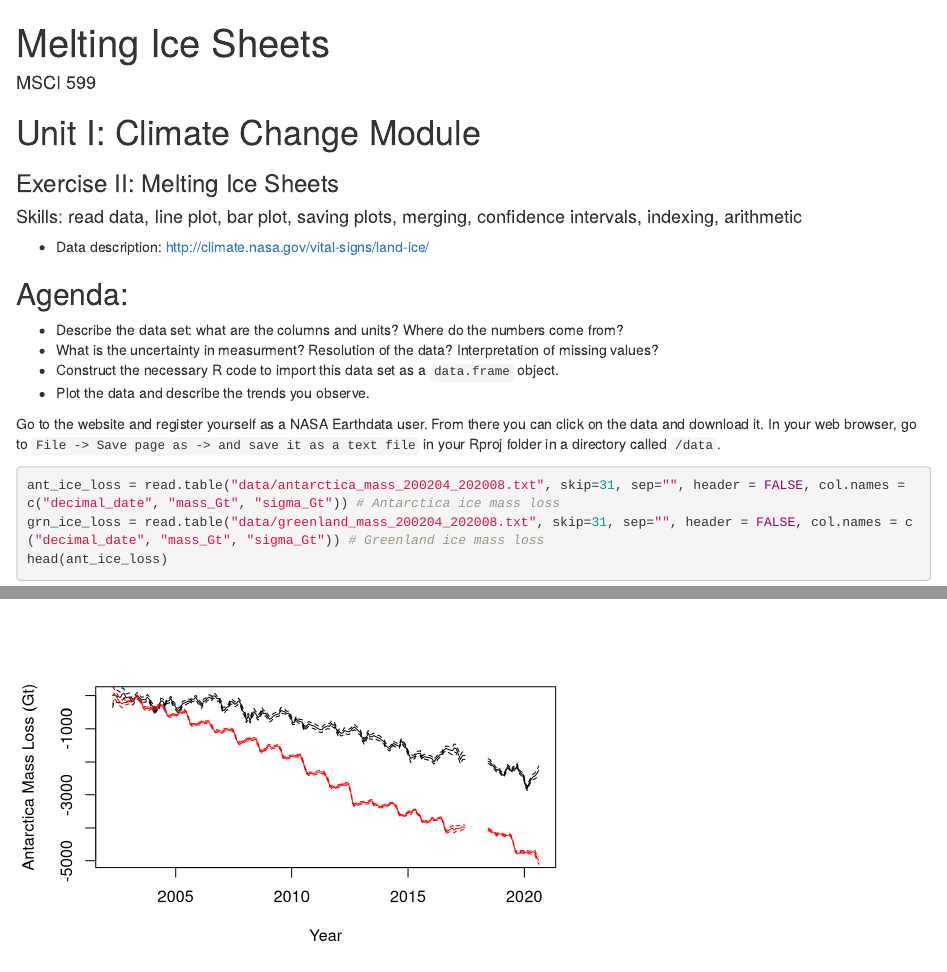
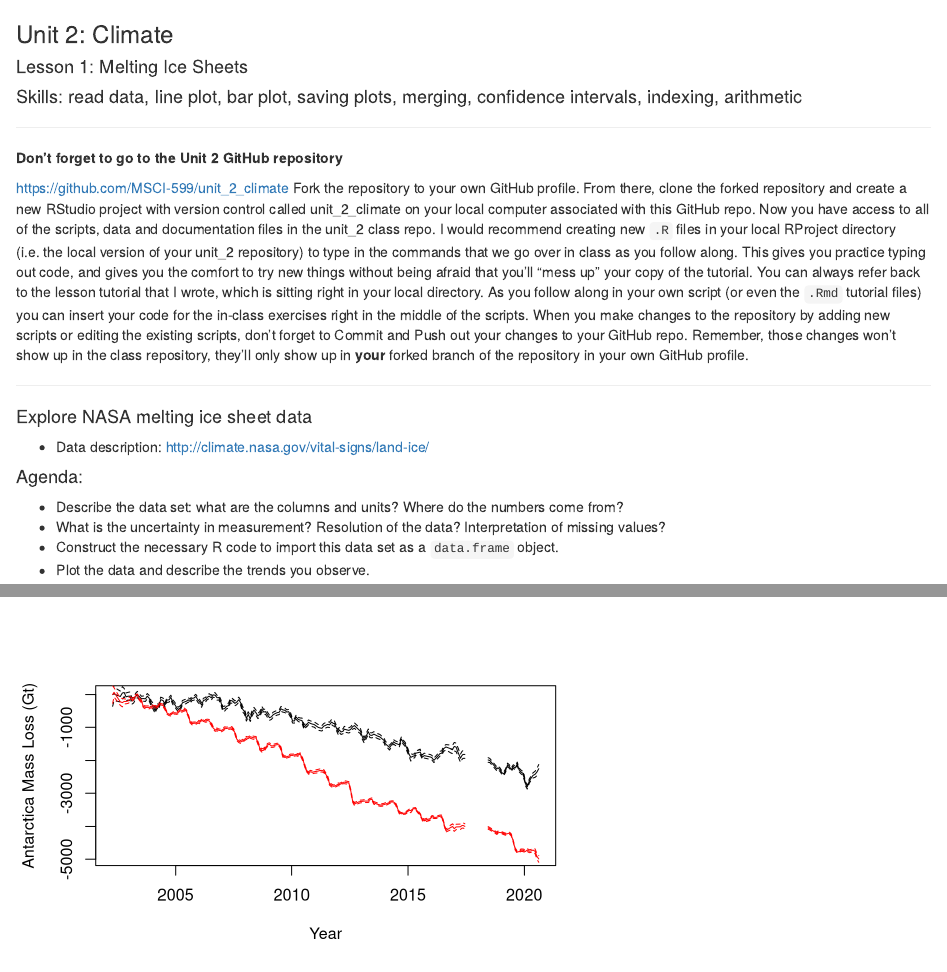
Before and after one commit to mrpetersenful/unit_2_climate, an R Markdown document (1_MeltingIceSheets.Rmd): the page in a window 1100 px wide, from its top, and a second part further down, joined at a grey line. Rendered offline with R 4.5, knitr and Pandoc, with nearby package versions.

Commit message:
aesthetic changes and GitHub instructions

````diff
--- a/1_MeltingIceSheets.Rmd
+++ b/1_MeltingIceSheets.Rmd
@@ -1,4 +1,2 @@
 ---
-title: "Melting Ice Sheets"
-author: "MSCI 599"
 output: html_document
@@ -6,19 +3,30 @@ self_contained: no
 ---
 
 ```{r setup, include=FALSE}
-knitr::opts_chunk$set(fig.width=6, fig.asp = 0.618)
+knitr::opts_chunk$set(fig.width=6, fig.asp = 0.618, collapse=TRUE)
 ```
 
-# Unit I: Climate Change Module
-### Exercise II: Melting Ice Sheets
+### Unit 2: Climate
+#### Lesson 1: Melting Ice Sheets
 #### Skills: read data, line plot, bar plot, saving plots, merging, confidence intervals, indexing, arithmetic
+
+***
+
+**Don't forget to go to the Unit 2 GitHub repository**
+
+https://github.com/MSCI-599/unit_2_climate
+Fork the repository to your own GitHub profile. From there, clone the forked repository and create a new RStudio project with version control called unit_2_climate on your local computer associated with this GitHub repo. Now you have access to all of the scripts, data and documentation files in the unit_2 class repo. I would recommend creating new `.R` files in your local RProject directory (i.e. the local version of your unit_2 repository) to type in the commands that we go over in class as you follow along. This gives you practice typing out code, and gives you the comfort to try new things without being afraid that you'll "mess up" your copy of the tutorial. You can always refer back to the lesson tutorial that I wrote, which is sitting right in your local directory. As you follow along in your own script (or even the `.Rmd` tutorial files) you can insert your code for the in-class exercises right in the middle of the scripts. When you make changes to the repository by adding new scripts or editing the existing scripts, don't forget to Commit and Push out your changes to your GitHub repo. Remember, those changes won't show up in the class repository, they'll only show up in **your** forked branch of the repository in your own GitHub profile.
+
+***
+
+#### Explore NASA melting ice sheet data
 
 - Data description: <http://climate.nasa.gov/vital-signs/land-ice/>
 
-## Agenda:
+#### Agenda:
 
 - Describe the data set: what are the columns and units? Where do the numbers come from?
-- What is the uncertainty in measurment? Resolution of the data? Interpretation of missing values?
+- What is the uncertainty in measurement? Resolution of the data? Interpretation of missing values?
 - Construct the necessary R code to import this data set as a `data.frame` object.
 - Plot the data and describe the trends you observe.
 
````
Also changed, not shown: 1_MeltingIceSheets.html (added), README.md, figures/ice_loss_rate.pdf, figures/ice_mass_trends.pdf, 1_MeltingIceSheets.Rmd (1 more changed lines).
